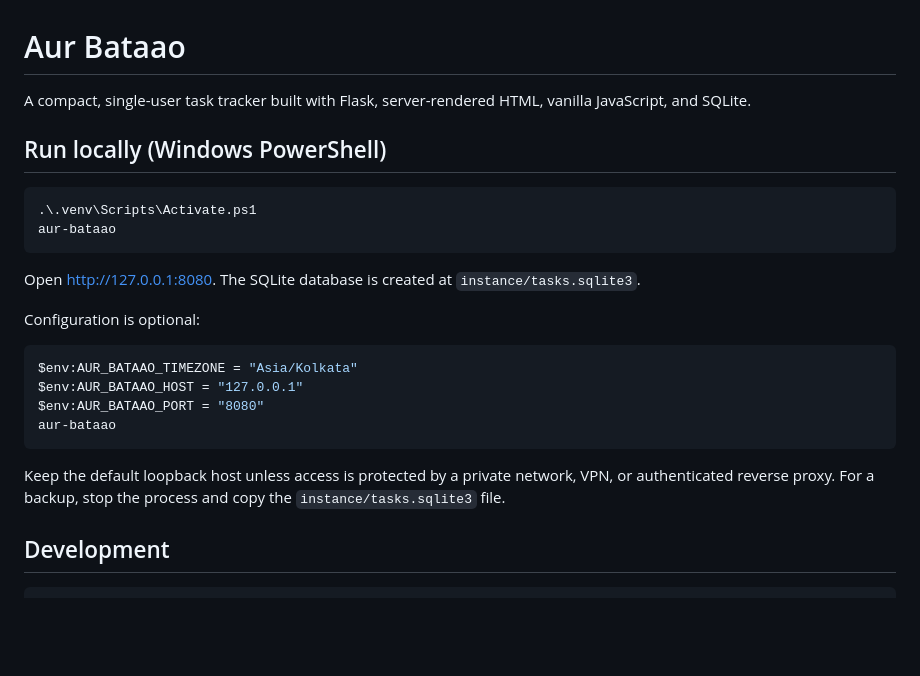
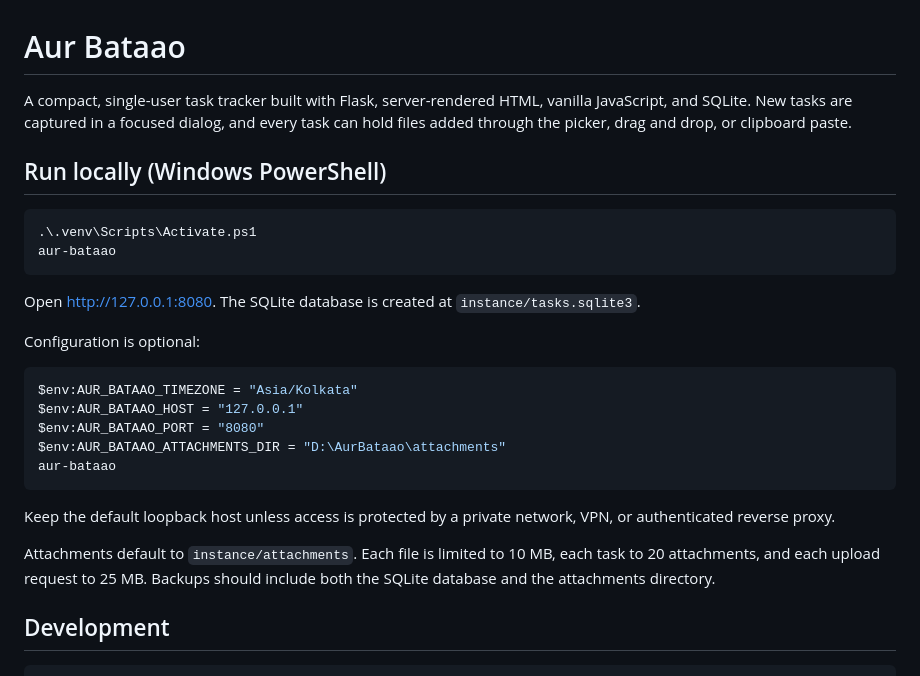
Before and after one commit to TheCodeArtist/aur-bataao, a Markdown page: README.md, the part around the change. Drawn GitHub-style; blank space fills up the shorter version.

Commit message:
feat: add task modal and attachments

````diff
--- a/README.md
+++ b/README.md
@@ -1,6 +1,6 @@
 # Aur Bataao
 
-A compact, single-user task tracker built with Flask, server-rendered HTML, vanilla JavaScript, and SQLite.
+A compact, single-user task tracker built with Flask, server-rendered HTML, vanilla JavaScript, and SQLite. New tasks are captured in a focused dialog, and every task can hold files added through the picker, drag and drop, or clipboard paste.
 
 ## Run locally (Windows PowerShell)
 
@@ -17,10 +17,13 @@ Configuration is optional:
 $env:AUR_BATAAO_TIMEZONE = "Asia/Kolkata"
 $env:AUR_BATAAO_HOST = "127.0.0.1"
 $env:AUR_BATAAO_PORT = "8080"
+$env:AUR_BATAAO_ATTACHMENTS_DIR = "D:\AurBataao\attachments"
 aur-bataao
 ```
 
-Keep the default loopback host unless access is protected by a private network, VPN, or authenticated reverse proxy. For a backup, stop the process and copy the `instance/tasks.sqlite3` file.
+Keep the default loopback host unless access is protected by a private network, VPN, or authenticated reverse proxy.
+
+Attachments default to `instance/attachments`. Each file is limited to 10 MB, each task to 20 attachments, and each upload request to 25 MB. Backups should include both the SQLite database and the attachments directory.
 
 ## Development
 
````
Also changed, not shown: static/aur-bataao-icon.png (added), 6 other files.
